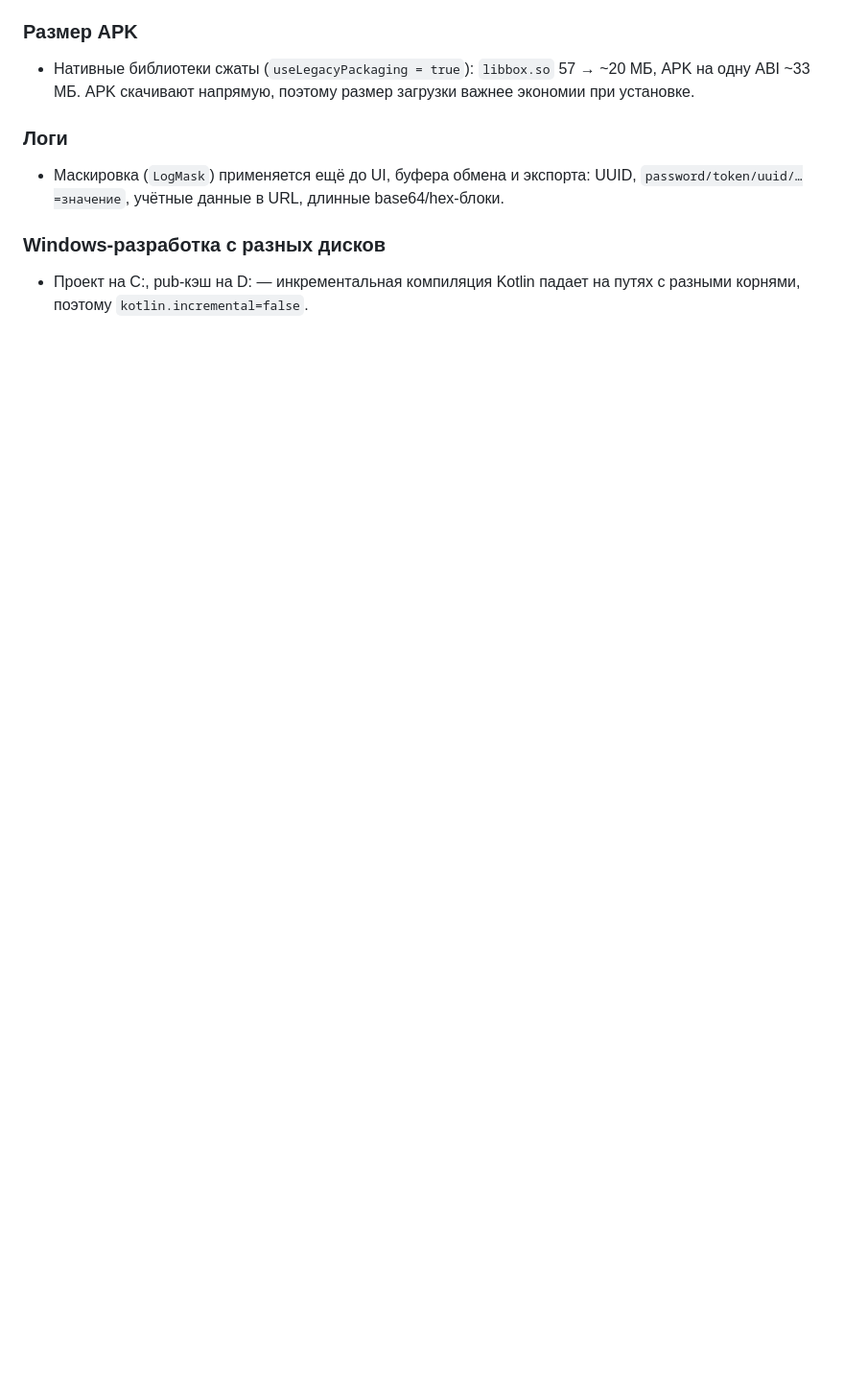
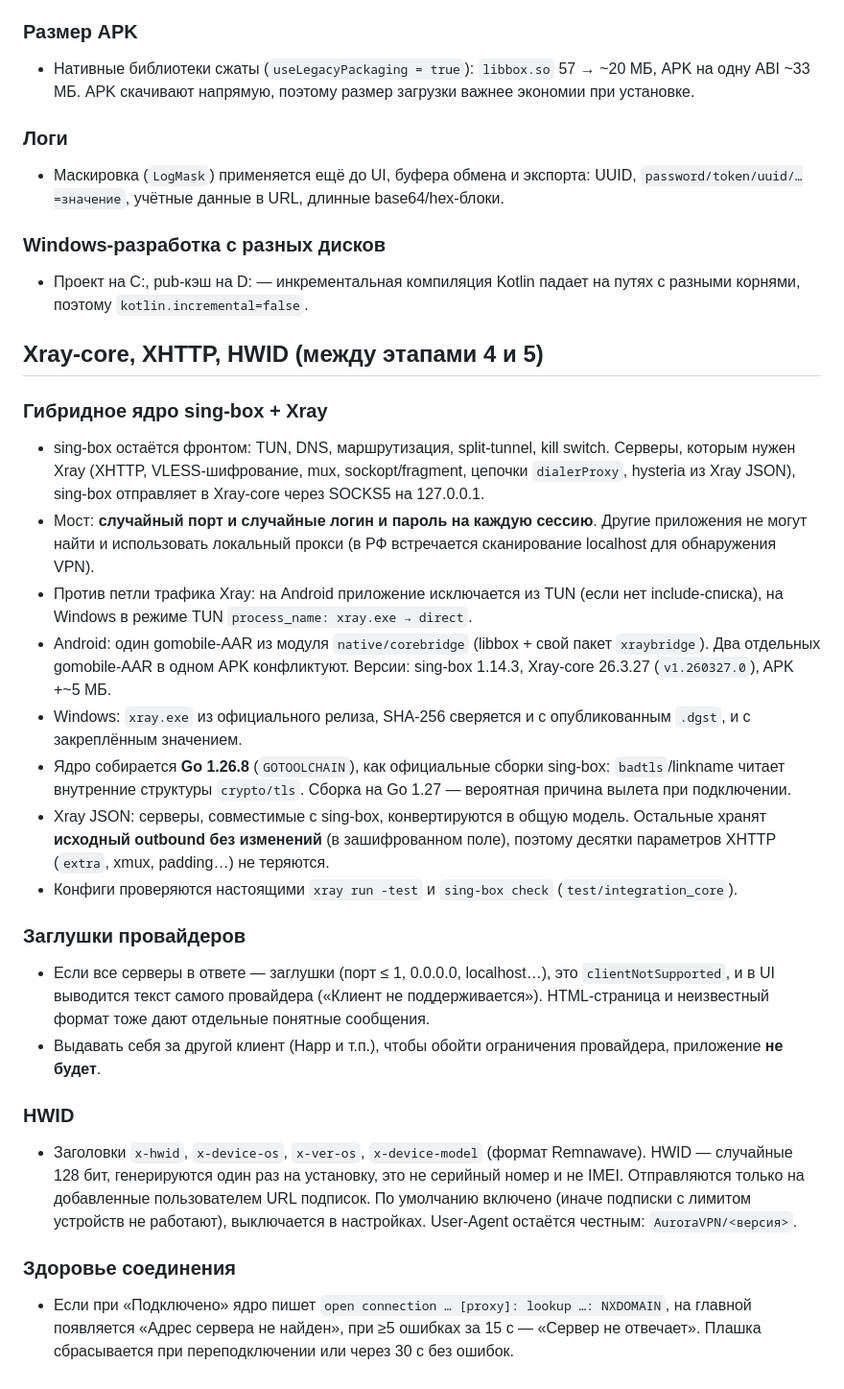
Before and after one commit to wepper6200/Aurora-VPN-Client, a Markdown page: docs/DECISIONS.md, the part around the change. Shown at 96% size. Rendered like a GitHub page; blank space fills up the shorter version.

Commit message:
Document Xray/HWID decisions

```diff
--- a/docs/DECISIONS.md
+++ b/docs/DECISIONS.md
@@ -194,3 +194,39 @@ lib/
 ### Windows-разработка с разных дисков
 - Проект на C:, pub-кэш на D: — инкрементальная компиляция Kotlin падает на путях с разными корнями, поэтому
   `kotlin.incremental=false`.
+
+## Xray-core, XHTTP, HWID (между этапами 4 и 5)
+
+### Гибридное ядро sing-box + Xray
+- sing-box остаётся фронтом: TUN, DNS, маршрутизация, split-tunnel, kill switch. Серверы, которым нужен Xray
+  (XHTTP, VLESS-шифрование, mux, sockopt/fragment, цепочки `dialerProxy`, hysteria из Xray JSON), sing-box отправляет
+  в Xray-core через SOCKS5 на 127.0.0.1.
+- Мост: **случайный порт и случайные логин и пароль на каждую сессию**. Другие приложения не могут найти и
+  использовать локальный прокси (в РФ встречается сканирование localhost для обнаружения VPN).
+- Против петли трафика Xray: на Android приложение исключается из TUN (если нет include-списка), на Windows
+  в режиме TUN `process_name: xray.exe → direct`.
+- Android: один gomobile-AAR из модуля `native/corebridge` (libbox + свой пакет `xraybridge`). Два отдельных
+  gomobile-AAR в одном APK конфликтуют. Версии: sing-box 1.14.3, Xray-core 26.3.27 (`v1.260327.0`), APK +~5 МБ.
+- Windows: `xray.exe` из официального релиза, SHA-256 сверяется и с опубликованным `.dgst`, и с закреплённым значением.
+- Ядро собирается **Go 1.26.8** (`GOTOOLCHAIN`), как официальные сборки sing-box: `badtls`/linkname читает
+  внутренние структуры `crypto/tls`. Сборка на Go 1.27 — вероятная причина вылета при подключении.
+- Xray JSON: серверы, совместимые с sing-box, конвертируются в общую модель. Остальные хранят **исходный outbound
+  без изменений** (в зашифрованном поле), поэтому десятки параметров XHTTP (`extra`, xmux, padding…) не теряются.
+- Конфиги проверяются настоящими `xray run -test` и `sing-box check` (`test/integration_core`).
+
+### Заглушки провайдеров
+- Если все серверы в ответе — заглушки (порт ≤ 1, 0.0.0.0, localhost…), это `clientNotSupported`, и в UI
+  выводится текст самого провайдера («Клиент не поддерживается»). HTML-страница и неизвестный формат тоже дают
+  отдельные понятные сообщения.
+- Выдавать себя за другой клиент (Happ и т.п.), чтобы обойти ограничения провайдера, приложение **не будет**.
+
+### HWID
+- Заголовки `x-hwid`, `x-device-os`, `x-ver-os`, `x-device-model` (формат Remnawave). HWID — случайные 128 бит,
+  генерируются один раз на установку, это не серийный номер и не IMEI. Отправляются только на добавленные
+  пользователем URL подписок. По умолчанию включено (иначе подписки с лимитом устройств не работают), выключается
+  в настройках. User-Agent остаётся честным: `AuroraVPN/<версия>`.
+
+### Здоровье соединения
+- Если при «Подключено» ядро пишет `open connection … [proxy]: lookup …: NXDOMAIN`, на главной появляется
+  «Адрес сервера не найден», при ≥5 ошибках за 15 с — «Сервер не отвечает». Плашка сбрасывается при
+  переподключении или через 30 с без ошибок.
```
